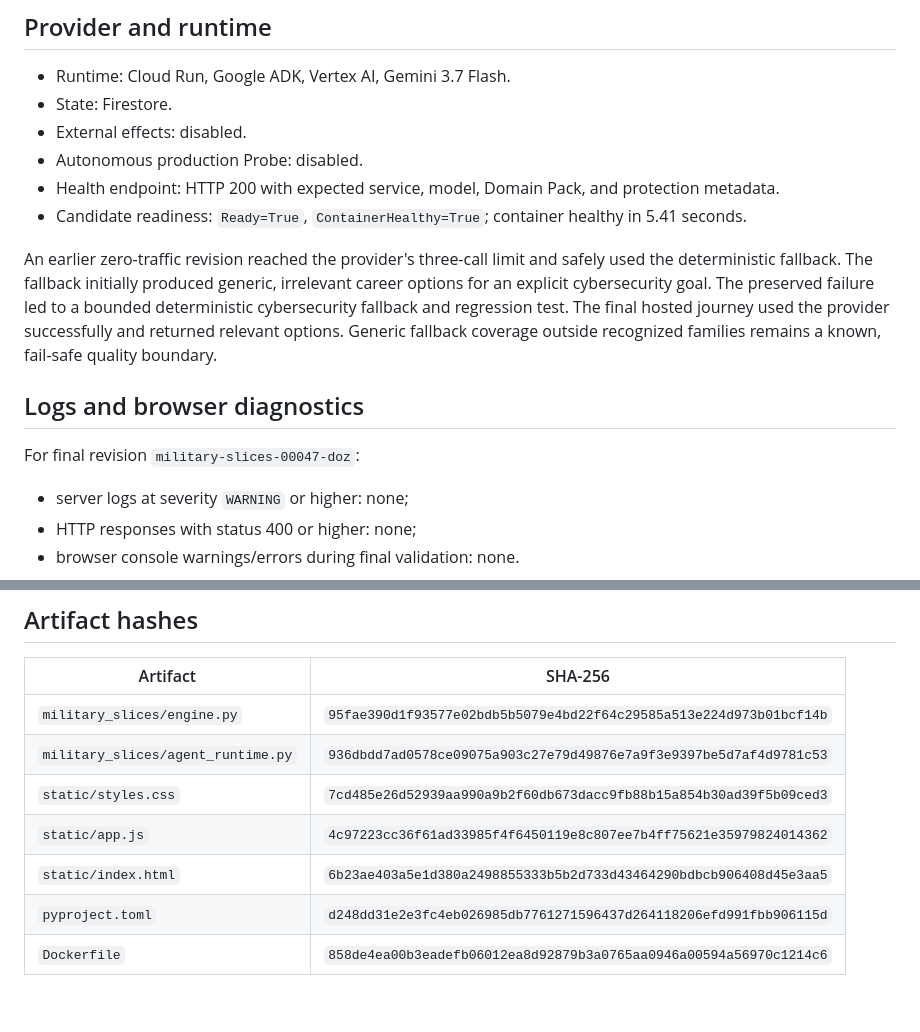
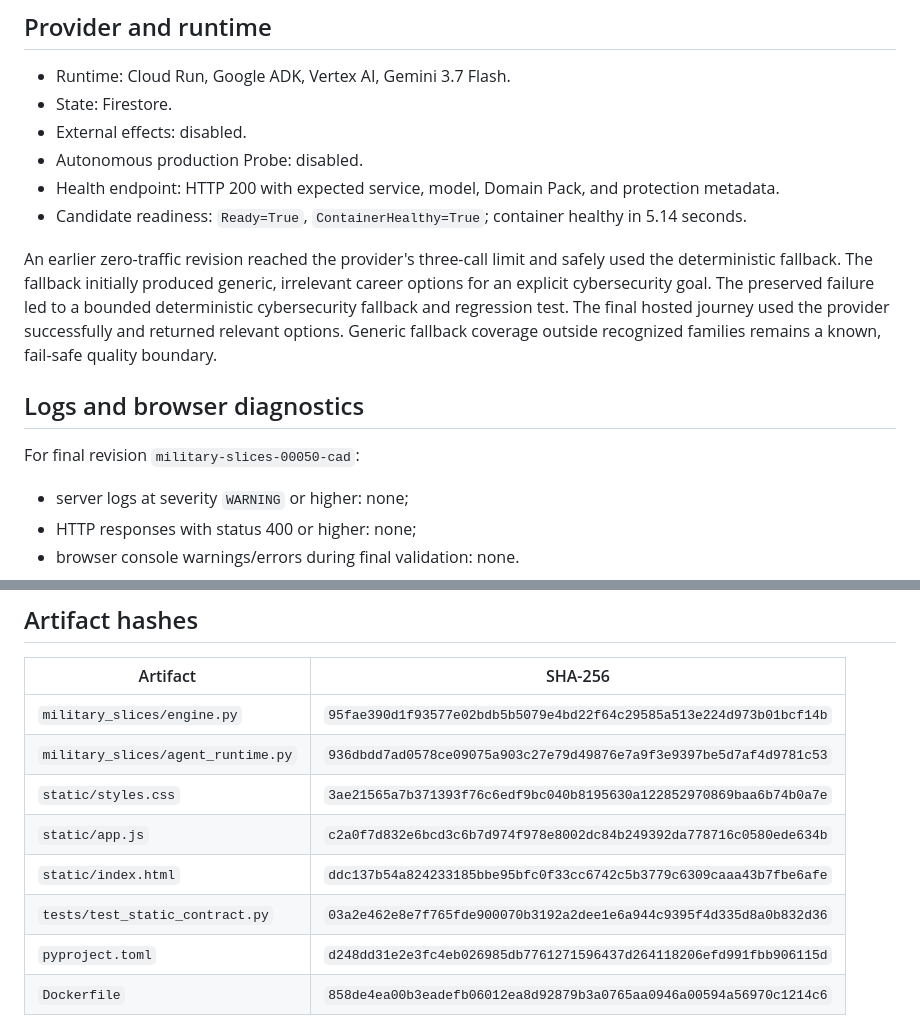
Before and after one commit to kevinfagundes85-art/military-slices, a Markdown page: MILITARY_SLICES_HOSTED_RELEASE_CANDIDATE_REPORT_2026-08-28.md, 2 parts joined by grey strips. Drawn GitHub-style; blank space fills up the shorter version.

```diff
--- a/MILITARY_SLICES_HOSTED_RELEASE_CANDIDATE_REPORT_2026-08-28.md
+++ b/MILITARY_SLICES_HOSTED_RELEASE_CANDIDATE_REPORT_2026-08-28.md
@@ -70,13 +71,13 @@ Anonymous first value worked without account creation or payment. Sessions were
 - External effects: disabled.
 - Autonomous production Probe: disabled.
 - Health endpoint: HTTP 200 with expected service, model, Domain Pack, and protection metadata.
-- Candidate readiness: `Ready=True`, `ContainerHealthy=True`; container healthy in 5.41 seconds.
+- Candidate readiness: `Ready=True`, `ContainerHealthy=True`; container healthy in 5.14 seconds.
 
 An earlier zero-traffic revision reached the provider's three-call limit and safely used the deterministic fallback. The fallback initially produced generic, irrelevant career options for an explicit cybersecurity goal. The preserved failure led to a bounded deterministic cybersecurity fallback and regression test. The final hosted journey used the provider successfully and returned relevant options. Generic fallback coverage outside recognized families remains a known, fail-safe quality boundary.
 
 ## Logs and browser diagnostics
 
-For final revision `military-slices-00047-doz`:
+For final revision `military-slices-00050-cad`:
 
 - server logs at severity `WARNING` or higher: none;
 - HTTP responses with status 400 or higher: none;
@@ -103,9 +104,10 @@ No production traffic moved. No canonical HELM primitive, authority, Gate, Probe
 |---|---|
 | `military_slices/engine.py` | `95fae390d1f93577e02bdb5b5079e4bd22f64c29585a513e224d973b01bcf14b` |
 | `military_slices/agent_runtime.py` | `936dbdd7ad0578ce09075a903c27e79d49876e7a9f3e9397be5d7af4d9781c53` |
-| `static/styles.css` | `7cd485e26d52939aa990a9b2f60db673dacc9fb88b15a854b30ad39f5b09ced3` |
-| `static/app.js` | `4c97223cc36f61ad33985f4f6450119e8c807ee7b4ff75621e35979824014362` |
-| `static/index.html` | `6b23ae403a5e1d380a2498855333b5b2d733d43464290bdbcb906408d45e3aa5` |
+| `static/styles.css` | `3ae21565a7b371393f76c6edf9bc040b8195630a122852970869baa6b74b0a7e` |
+| `static/app.js` | `c2a0f7d832e6bcd3c6b7d974f978e8002dc84b249392da778716c0580ede634b` |
+| `static/index.html` | `ddc137b54a824233185bbe95bfc0f33cc6742c5b3779c6309caaa43b7fbe6afe` |
+| `tests/test_static_contract.py` | `03a2e462e8e7f765fde900070b3192a2dee1e6a944c9395f4d335d8a0b832d36` |
 | `pyproject.toml` | `d248dd31e2e3fc4eb026985db7761271596437d264118206efd991fbb906115d` |
 | `Dockerfile` | `858de4ea00b3eadefb06012ea8d92879b3a0765aa0946a00594a56970c1214c6` |
 
```
Also changed, not shown: other parts of MILITARY_SLICES_HOSTED_RELEASE_CANDIDATE_REPORT_2026-08-28.md (+8 -7 lines).
